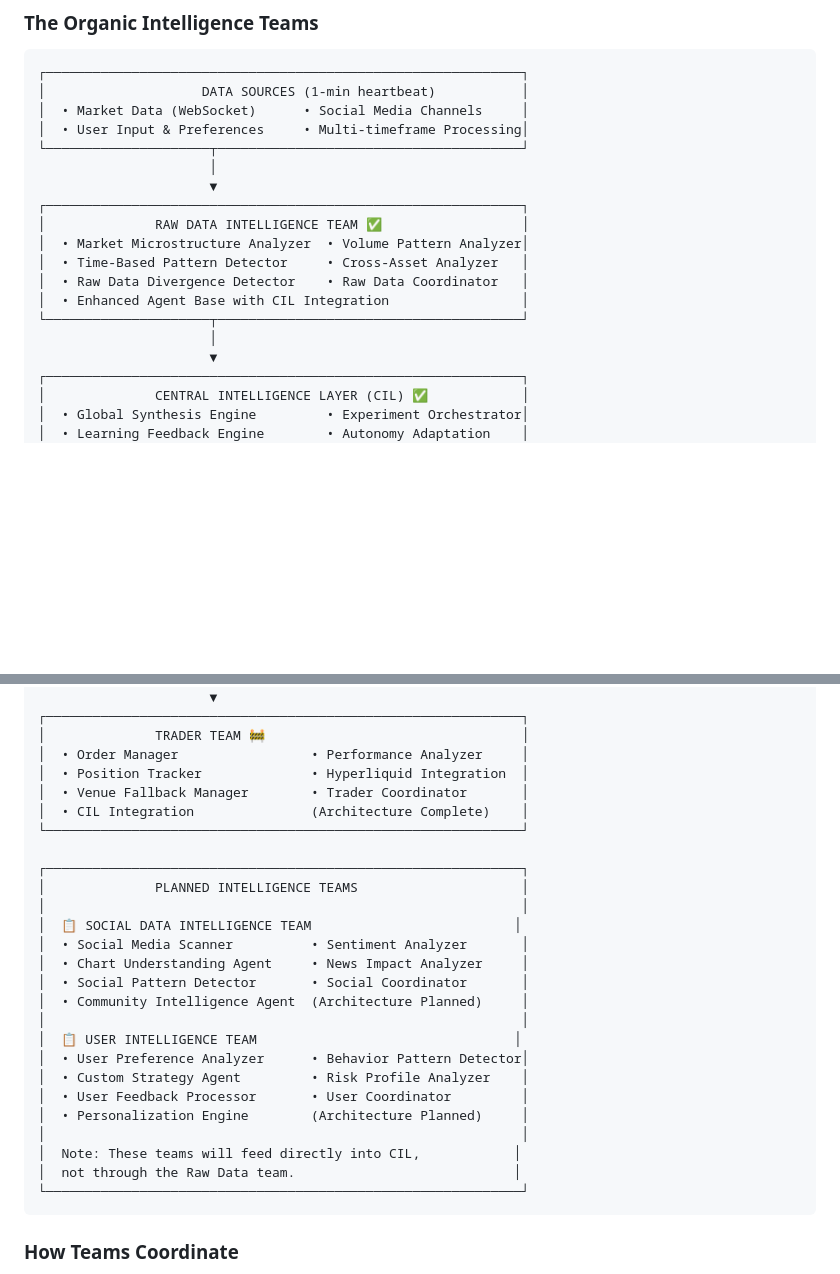
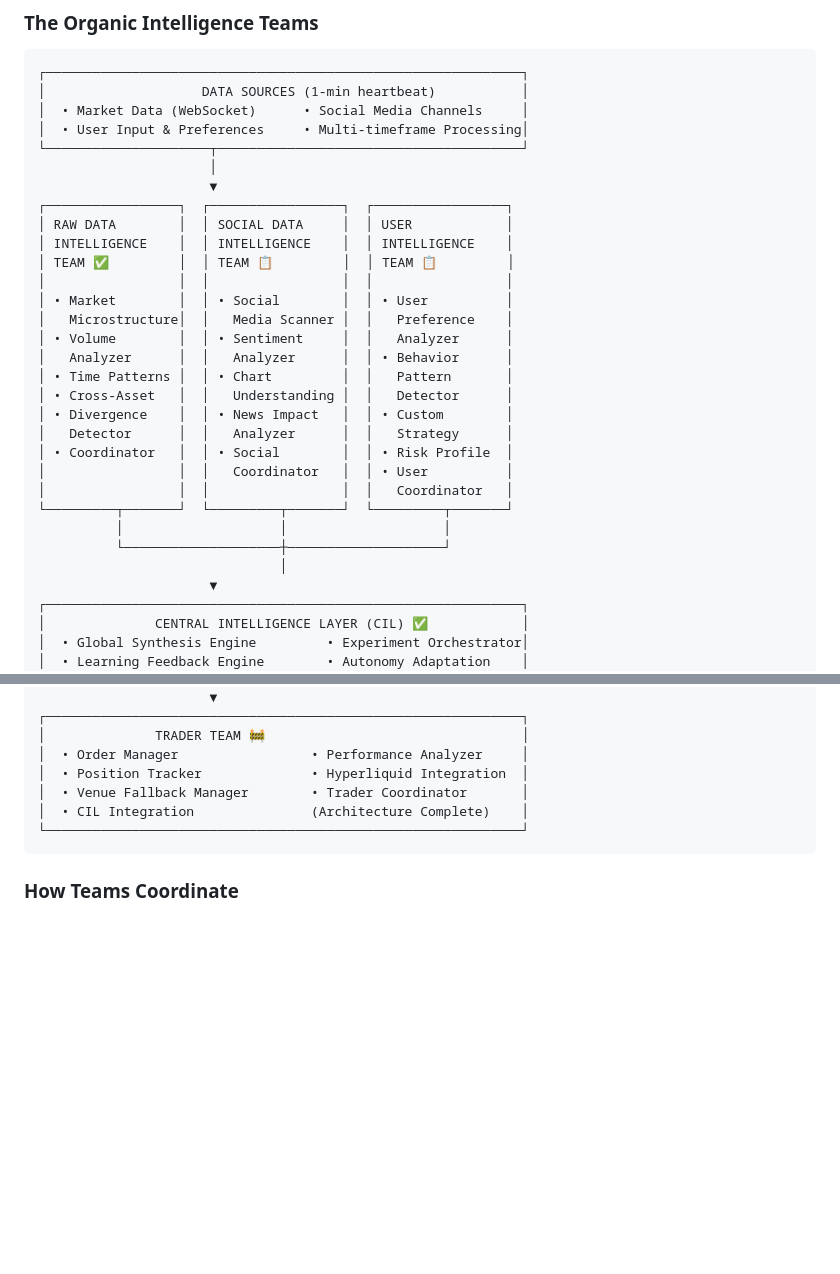
Before and after one commit to Recursive-Llama/Lotus_Trader, a Markdown page: README.md, 2 parts joined by grey strips. Drawn GitHub-style; blank space fills up the shorter version.

Commit message:
Improve architecture diagram with cleaner parallel intelligence team layout
- Data sources at top with single flow down
- Three separate smaller boxes for intelligence teams side by side
- All intelligence teams feed directly into CIL (parallel architecture)
- Much cleaner visual representation of the system structure
- Shows Raw Data (✅), Social Data (📋), and User Intelligence (📋) teams clearly
- Maintains main flow: Data → Intelligence Teams → CIL → Decision Maker → Trader

````diff
--- a/README.md
+++ b/README.md
@@ -25,14 +25,26 @@ Lotus Trader is an **organic intelligence trading system** that eliminates tradi
 └─────────────────────┬───────────────────────────────────────┘
                       │
                       ▼
-┌─────────────────────────────────────────────────────────────┐
-│              RAW DATA INTELLIGENCE TEAM ✅                  │
-│  • Market Microstructure Analyzer  • Volume Pattern Analyzer│
-│  • Time-Based Pattern Detector     • Cross-Asset Analyzer   │
-│  • Raw Data Divergence Detector    • Raw Data Coordinator   │
-│  • Enhanced Agent Base with CIL Integration                 │
-└─────────────────────┬───────────────────────────────────────┘
-                      │
+┌─────────────────┐  ┌─────────────────┐  ┌─────────────────┐
+│ RAW DATA        │  │ SOCIAL DATA     │  │ USER            │
+│ INTELLIGENCE    │  │ INTELLIGENCE    │  │ INTELLIGENCE    │
+│ TEAM ✅         │  │ TEAM 📋         │  │ TEAM 📋         │
+│                 │  │                 │  │                 │
+│ • Market        │  │ • Social        │  │ • User          │
+│   Microstructure│  │   Media Scanner │  │   Preference    │
+│ • Volume        │  │ • Sentiment     │  │   Analyzer      │
+│   Analyzer      │  │   Analyzer      │  │ • Behavior      │
+│ • Time Patterns │  │ • Chart         │  │   Pattern       │
+│ • Cross-Asset   │  │   Understanding │  │   Detector      │
+│ • Divergence    │  │ • News Impact   │  │ • Custom        │
+│   Detector      │  │   Analyzer      │  │   Strategy      │
+│ • Coordinator   │  │ • Social        │  │ • Risk Profile  │
+│                 │  │   Coordinator   │  │ • User          │
+│                 │  │                 │  │   Coordinator   │
+└─────────┬───────┘  └─────────┬───────┘  └─────────┬───────┘
+          │                    │                    │
+          └────────────────────┼────────────────────┘
+                               │
                       ▼
 ┌─────────────────────────────────────────────────────────────┐
 │              CENTRAL INTELLIGENCE LAYER (CIL) ✅            │
@@ -58,25 +70,6 @@ Lotus Trader is an **organic intelligence trading system** that eliminates tradi
 │  • Position Tracker              • Hyperliquid Integration  │
 │  • Venue Fallback Manager        • Trader Coordinator       │
 │  • CIL Integration               (Architecture Complete)    │
-└─────────────────────────────────────────────────────────────┘
-
-┌─────────────────────────────────────────────────────────────┐
-│              PLANNED INTELLIGENCE TEAMS                     │
-│                                                             │
-│  📋 SOCIAL DATA INTELLIGENCE TEAM                          │
-│  • Social Media Scanner          • Sentiment Analyzer       │
-│  • Chart Understanding Agent     • News Impact Analyzer     │
-│  • Social Pattern Detector       • Social Coordinator       │
-│  • Community Intelligence Agent  (Architecture Planned)     │
-│                                                             │
-│  📋 USER INTELLIGENCE TEAM                                 │
-│  • User Preference Analyzer      • Behavior Pattern Detector│
-│  • Custom Strategy Agent         • Risk Profile Analyzer    │
-│  • User Feedback Processor       • User Coordinator         │
-│  • Personalization Engine        (Architecture Planned)     │
-│                                                             │
-│  Note: These teams will feed directly into CIL,            │
-│  not through the Raw Data team.                            │
 └─────────────────────────────────────────────────────────────┘
 ```
 
````
